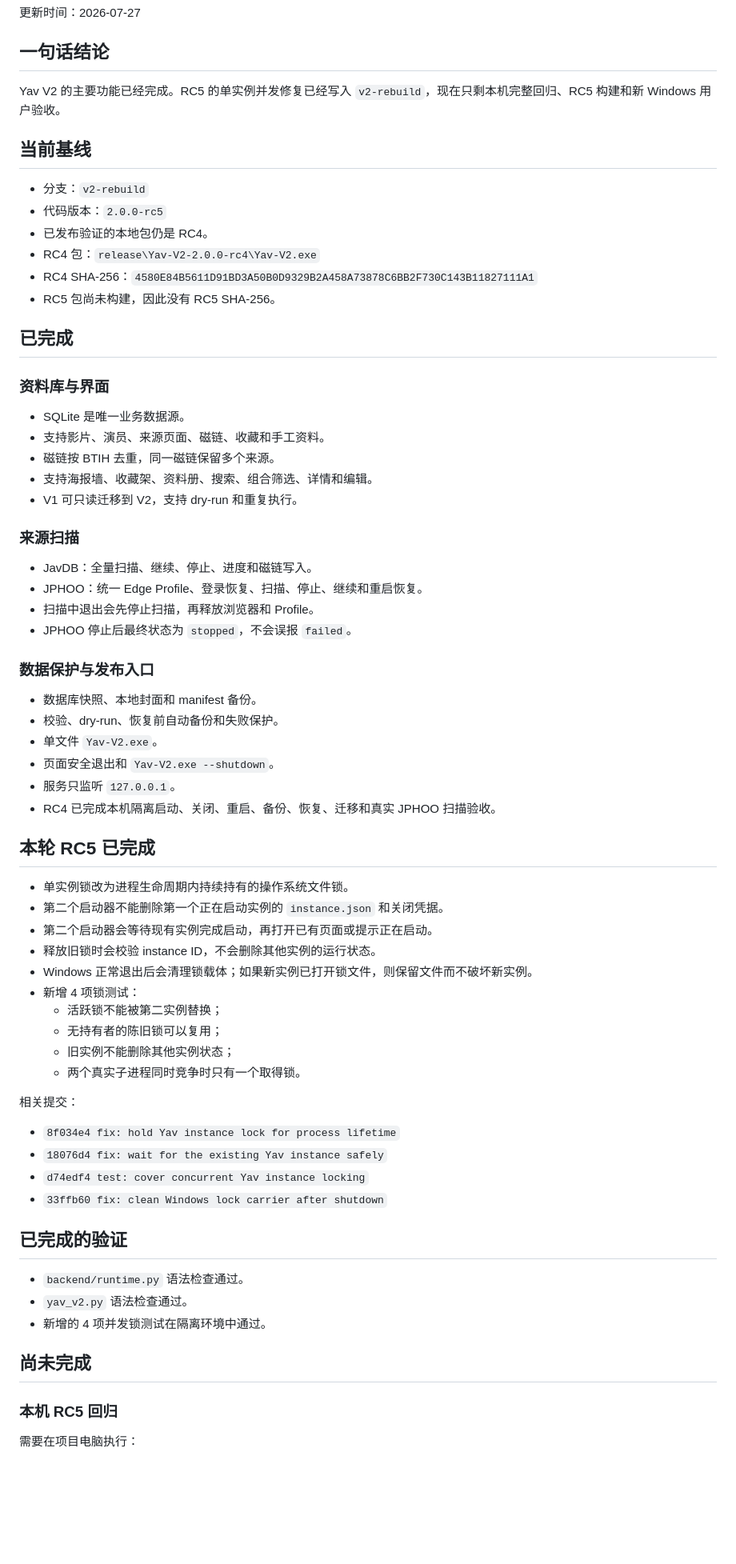
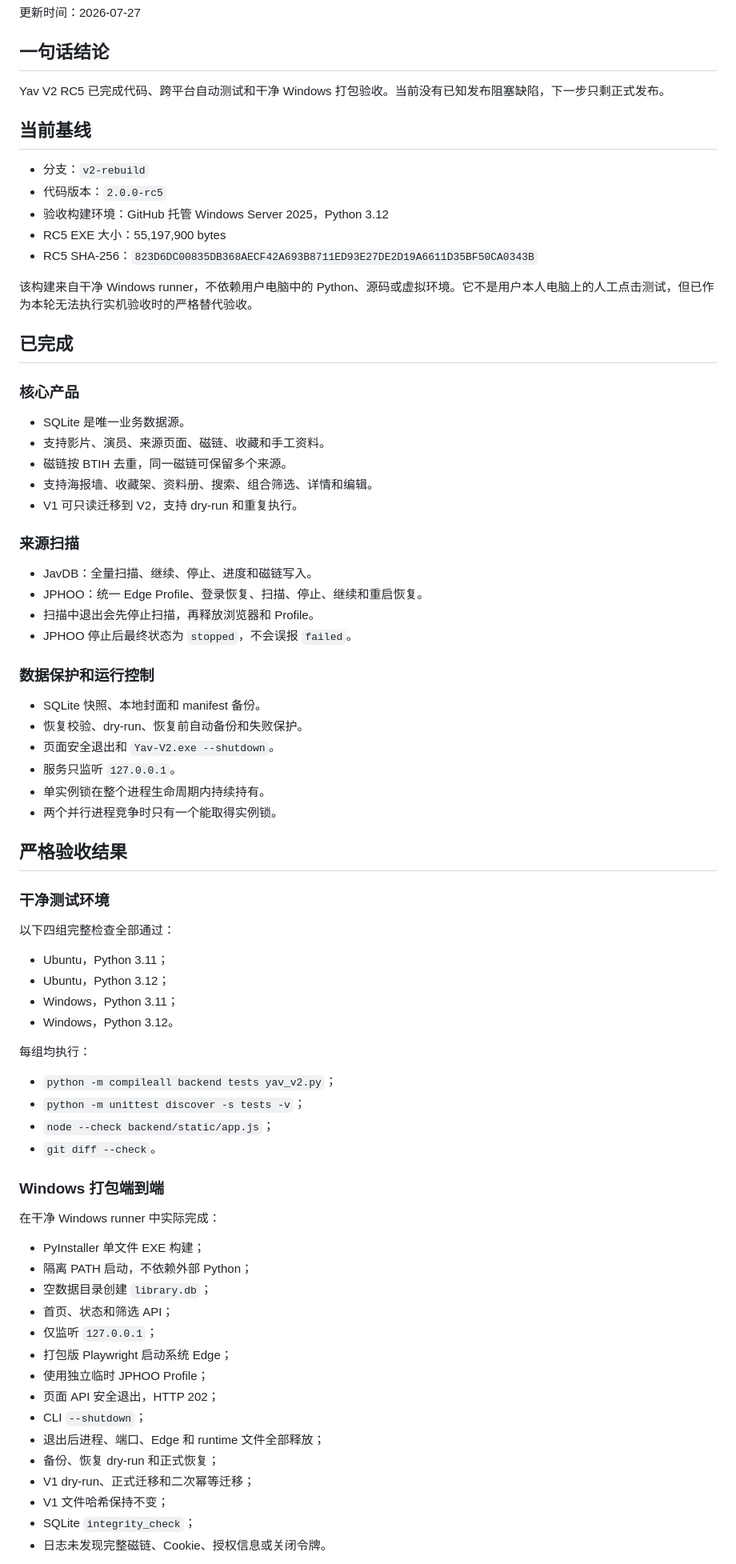
Before and after one commit to 5788324/Yav_Downing, a Markdown page: docs/STATUS.md, the part around one of its changes. Shown at 80% size. Rendered like a GitHub page; blank space fills up the shorter version.

Commit message:
docs: record RC5 clean Windows acceptance

```diff
--- a/docs/STATUS.md
+++ b/docs/STATUS.md
@@ -4,24 +4,25 @@
 
 ## 一句话结论
 
-Yav V2 的主要功能已经完成。RC5 的单实例并发修复已经写入 `v2-rebuild`，现在只剩本机完整回归、RC5 构建和新 Windows 用户验收。
+Yav V2 RC5 已完成代码、跨平台自动测试和干净 Windows 打包验收。当前没有已知发布阻塞缺陷，下一步只剩正式发布。
 
 ## 当前基线
 
 - 分支：`v2-rebuild`
 - 代码版本：`2.0.0-rc5`
-- 已发布验证的本地包仍是 RC4。
-- RC4 包：`release\Yav-V2-2.0.0-rc4\Yav-V2.exe`
-- RC4 SHA-256：`4580E84B5611D91BD3A50B0D9329B2A458A73878C6BB2F730C143B11827111A1`
-- RC5 包尚未构建，因此没有 RC5 SHA-256。
+- 验收构建环境：GitHub 托管 Windows Server 2025，Python 3.12
+- RC5 EXE 大小：55,197,900 bytes
+- RC5 SHA-256：`823D6DC00835DB368AECF42A693B8711ED93E27DE2D19A6611D35BF50CA0343B`
+
+该构建来自干净 Windows runner，不依赖用户电脑中的 Python、源码或虚拟环境。它不是用户本人电脑上的人工点击测试，但已作为本轮无法执行实机验收时的严格替代验收。
 
 ## 已完成
 
-### 资料库与界面
+### 核心产品
 
 - SQLite 是唯一业务数据源。
 - 支持影片、演员、来源页面、磁链、收藏和手工资料。
-- 磁链按 BTIH 去重，同一磁链保留多个来源。
+- 磁链按 BTIH 去重，同一磁链可保留多个来源。
 - 支持海报墙、收藏架、资料册、搜索、组合筛选、详情和编辑。
 - V1 可只读迁移到 V2，支持 dry-run 和重复执行。
 
@@ -32,44 +33,50 @@ Yav V2 的主要功能已经完成。RC5 的单实例并发修复已经写入 `v
 - 扫描中退出会先停止扫描，再释放浏览器和 Profile。
 - JPHOO 停止后最终状态为 `stopped`，不会误报 `failed`。
 
-### 数据保护与发布入口
+### 数据保护和运行控制
 
-- 数据库快照、本地封面和 manifest 备份。
-- 校验、dry-run、恢复前自动备份和失败保护。
-- 单文件 `Yav-V2.exe`。
+- SQLite 快照、本地封面和 manifest 备份。
+- 恢复校验、dry-run、恢复前自动备份和失败保护。
 - 页面安全退出和 `Yav-V2.exe --shutdown`。
 - 服务只监听 `127.0.0.1`。
-- RC4 已完成本机隔离启动、关闭、重启、备份、恢复、迁移和真实 JPHOO 扫描验收。
+- 单实例锁在整个进程生命周期内持续持有。
+- 两个并行进程竞争时只有一个能取得实例锁。
 
-## 本轮 RC5 已完成
+## 严格验收结果
 
-- 单实例锁改为进程生命周期内持续持有的操作系统文件锁。
-- 第二个启动器不能删除第一个正在启动实例的 `instance.json` 和关闭凭据。
-- 第二个启动器会等待现有实例完成启动，再打开已有页面或提示正在启动。
-- 释放旧锁时会校验 instance ID，不会删除其他实例的运行状态。
-- Windows 正常退出后会清理锁载体；如果新实例已打开锁文件，则保留文件而不破坏新实例。
-- 新增 4 项锁测试：
-  - 活跃锁不能被第二实例替换；
-  - 无持有者的陈旧锁可以复用；
-  - 旧实例不能删除其他实例状态；
-  - 两个真实子进程同时竞争时只有一个取得锁。
+### 干净测试环境
 
-相关提交：
+以下四组完整检查全部通过：
 
-- `8f034e4 fix: hold Yav instance lock for process lifetime`
-- `18076d4 fix: wait for the existing Yav instance safely`
-- `d74edf4 test: cover concurrent Yav instance locking`
-- `33ffb60 fix: clean Windows lock carrier after shutdown`
+- Ubuntu，Python 3.11；
+- Ubuntu，Python 3.12；
+- Windows，Python 3.11；
+- Windows，Python 3.12。
 
-## 已完成的验证
+每组均执行：
 
-- `backend/runtime.py` 语法检查通过。
-- `yav_v2.py` 语法检查通过。
-- 新增的 4 项并发锁测试在隔离环境中通过。
+- `python -m compileall backend tests yav_v2.py`；
+- `python -m unittest discover -s tests -v`；
+- `node --check backend/static/app.js`；
+- `git diff --check`。
 
-## 尚未完成
+### Windows 打包端到端
 
-### 本机 RC5 回归
+在干净 Windows runner 中实际完成：
 
-需要在项目电脑执行：
+- PyInstaller 单文件 EXE 构建；
+- 隔离 PATH 启动，不依赖外部 Python；
+- 空数据目录创建 `library.db`；
+- 首页、状态和筛选 API；
+- 仅监听 `127.0.0.1`；
+- 打包版 Playwright 启动系统 Edge；
+- 使用独立临时 JPHOO Profile；
+- 页面 API 安全退出，HTTP 202；
+- CLI `--shutdown`；
+- 退出后进程、端口、Edge 和 runtime 文件全部释放；
+- 备份、恢复 dry-run 和正式恢复；
+- V1 dry-run、正式迁移和二次幂等迁移；
+- V1 文件哈希保持不变；
+- SQLite `integrity_check`；
+- 日志未发现完整磁链、Cookie、授权信息或关闭令牌。
 
```
Also changed, not shown: other parts of docs/STATUS.md (+10 -25 lines).
